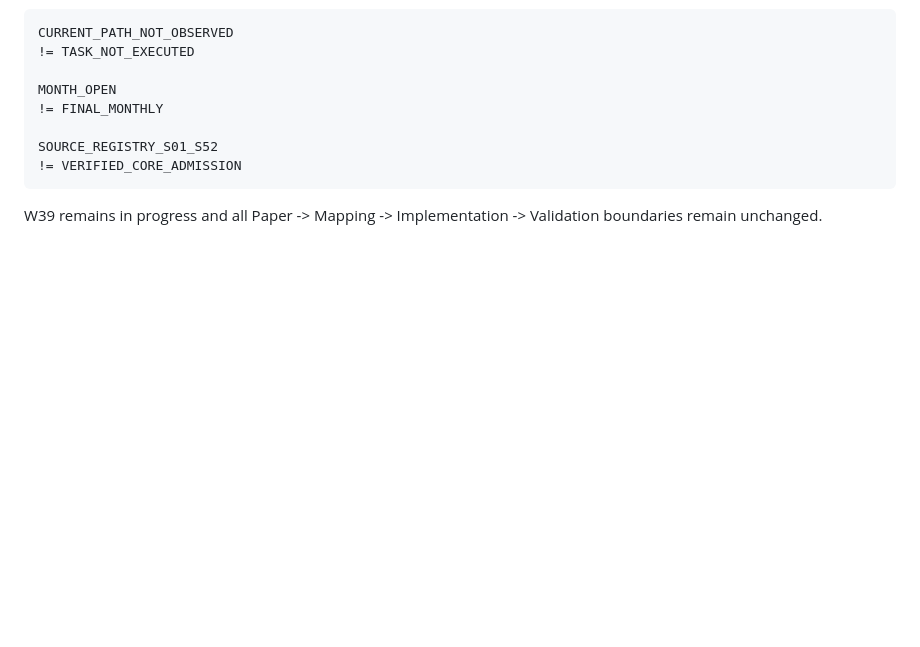
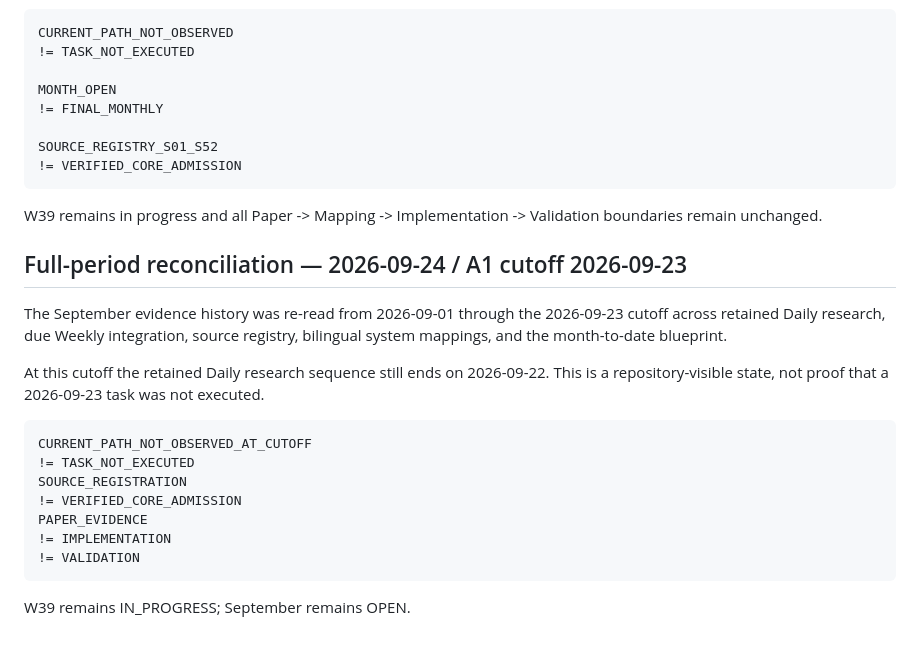
Before and after one commit to lostlight530/agent-foundations, a Markdown page: docs/en/Monthly_Blueprint_Current.md, the part around the change. Drawn GitHub-style; blank space fills up the shorter version.

Commit message:
docs: review September evidence through 2026-09-23

````diff
--- a/docs/en/Monthly_Blueprint_Current.md
+++ b/docs/en/Monthly_Blueprint_Current.md
@@ -96,3 +96,20 @@ SOURCE_REGISTRY_S01_S52
 ```
 
 W39 remains in progress and all Paper -> Mapping -> Implementation -> Validation boundaries remain unchanged.
+## Full-period reconciliation — 2026-09-24 / A1 cutoff 2026-09-23
+
+The September evidence history was re-read from 2026-09-01 through the 2026-09-23 cutoff across retained Daily research, due Weekly integration, source registry, bilingual system mappings, and the month-to-date blueprint.
+
+At this cutoff the retained Daily research sequence still ends on 2026-09-22. This is a repository-visible state, not proof that a 2026-09-23 task was not executed.
+
+```text
+CURRENT_PATH_NOT_OBSERVED_AT_CUTOFF
+!= TASK_NOT_EXECUTED
+SOURCE_REGISTRATION
+!= VERIFIED_CORE_ADMISSION
+PAPER_EVIDENCE
+!= IMPLEMENTATION
+!= VALIDATION
+```
+
+W39 remains IN_PROGRESS; September remains OPEN.
````
